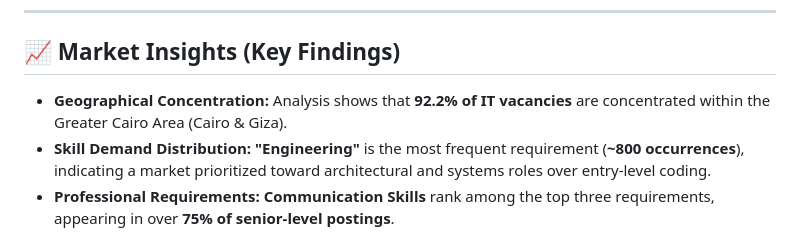
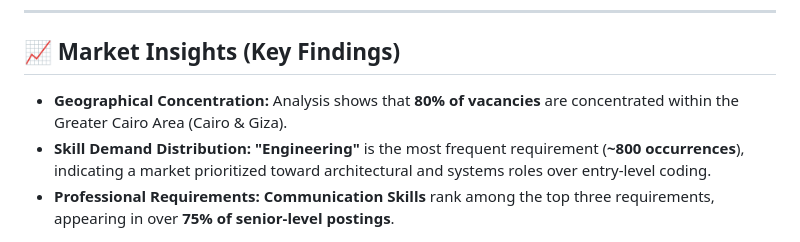
Before and after one commit to YouanesAttia/egypt-tech-job-analyzer, a Markdown page: README.md, the part around the change. Rendered like a GitHub page.

Commit message:
Revise geographical concentration statistic in README
Updated the percentage of IT vacancies concentrated in the Greater Cairo Area from 92.2% to 80%.

```diff
--- a/README.md
+++ b/README.md
@@ -56,7 +56,7 @@ The project is structured as a modular ETL pipeline:
 
 ## 📈 Market Insights (Key Findings)
 
-- **Geographical Concentration:** Analysis shows that **92.2% of IT vacancies** are concentrated within the Greater Cairo Area (Cairo & Giza).
+- **Geographical Concentration:** Analysis shows that **80% of vacancies** are concentrated within the Greater Cairo Area (Cairo & Giza).
 - **Skill Demand Distribution:** **"Engineering"** is the most frequent requirement (**~800 occurrences**), indicating a market prioritized toward architectural and systems roles over entry-level coding.
 - **Professional Requirements:** **Communication Skills** rank among the top three requirements, appearing in over **75% of senior-level postings**.
 
```
